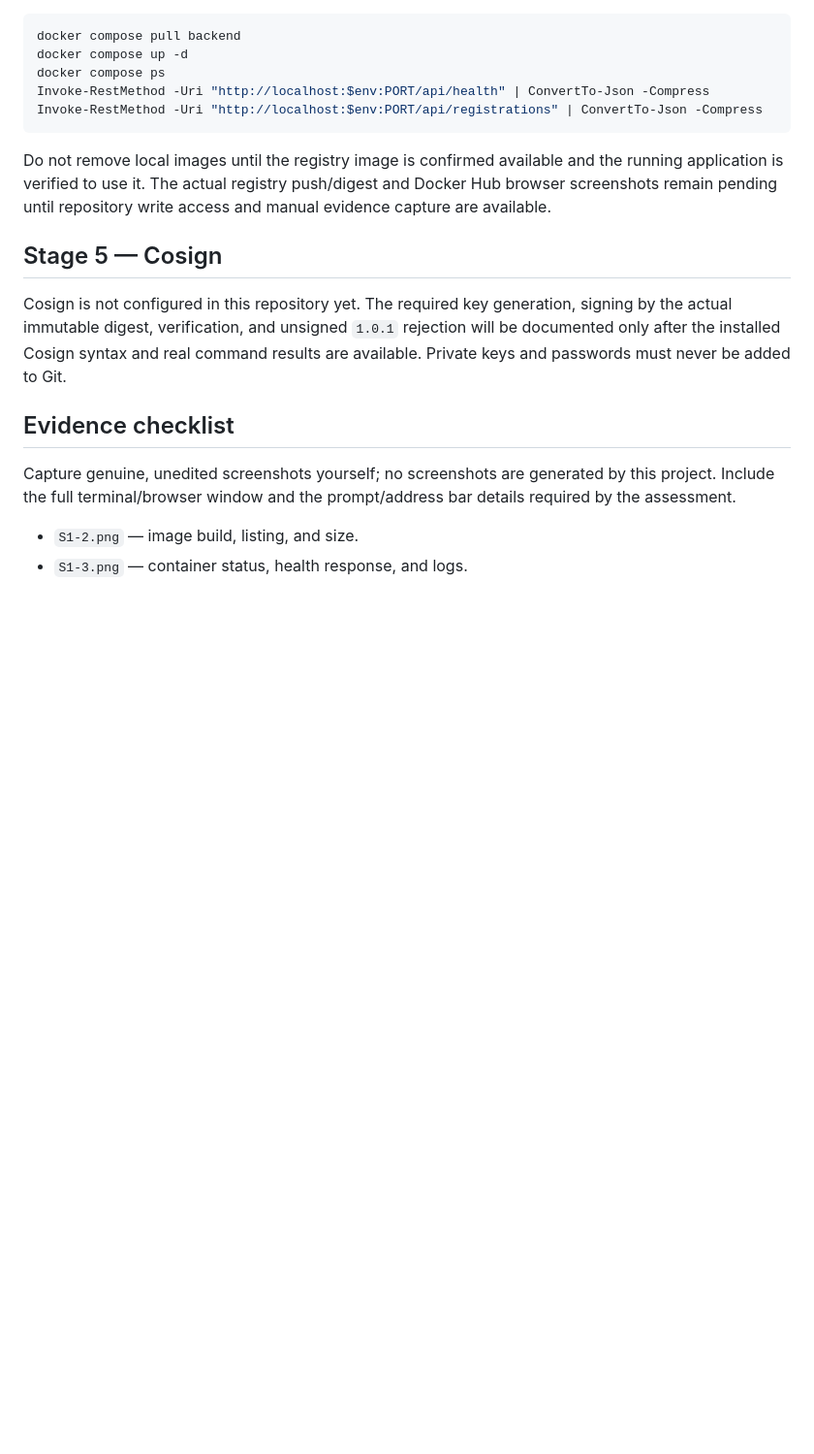
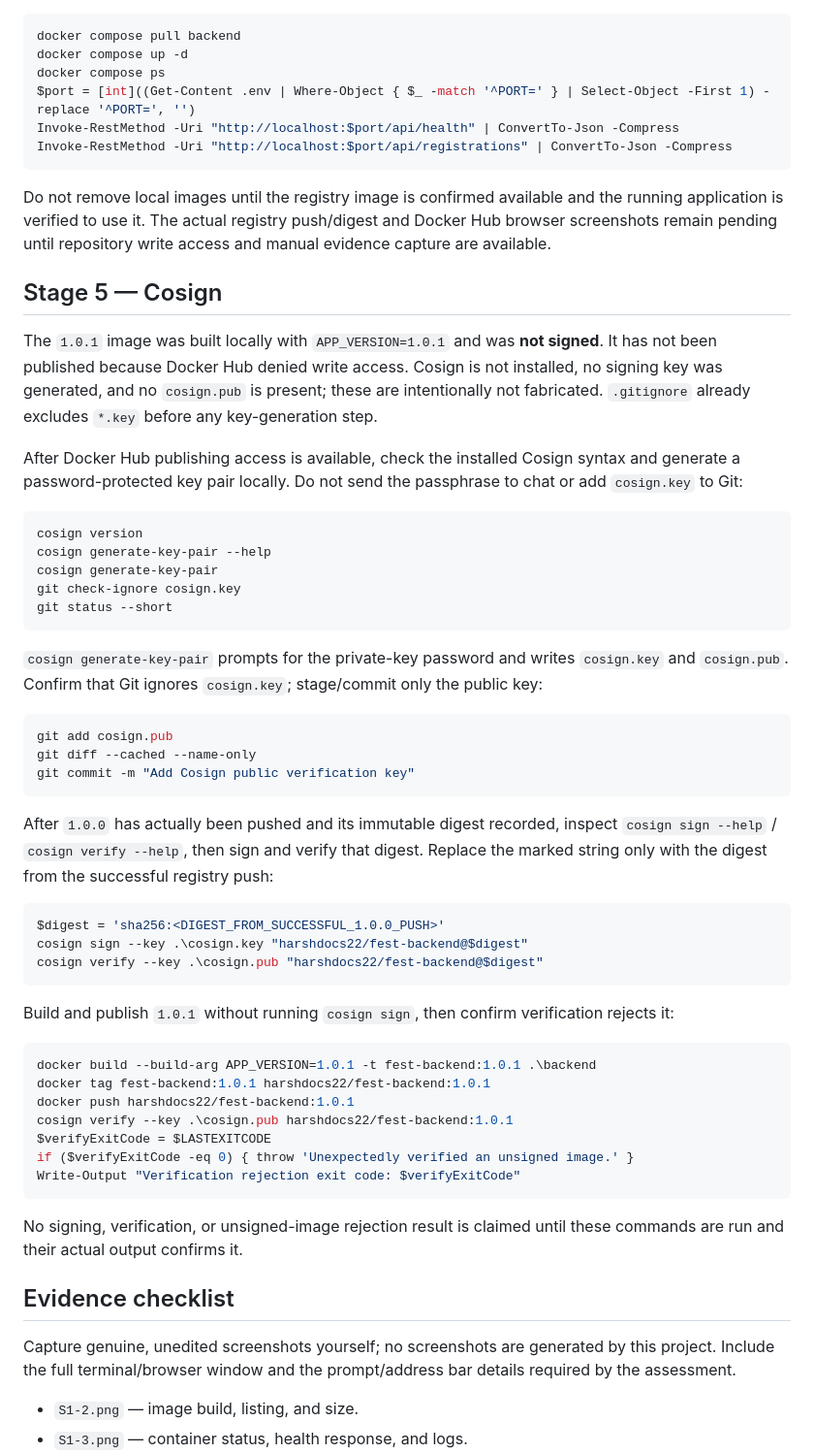
Before and after one commit to Harshaditya1/202401100200148_Devops_Assignment, a Markdown page: README.md, the part around one of its changes. Shown at 97% size. Drawn GitHub-style; blank space fills up the shorter version.

Commit message:
Prepare Stage 5 Cosign workflow
Co-authored-by: Copilot <223556219+Copilot@users.noreply.github.com>

````diff
--- a/README.md
+++ b/README.md
@@ -149,15 +153,56 @@ Record the digest from the successful `1.0.0` push output. Do not infer it from
 docker compose pull backend
 docker compose up -d
 docker compose ps
-Invoke-RestMethod -Uri "http://localhost:$env:PORT/api/health" | ConvertTo-Json -Compress
-Invoke-RestMethod -Uri "http://localhost:$env:PORT/api/registrations" | ConvertTo-Json -Compress
+$port = [int]((Get-Content .env | Where-Object { $_ -match '^PORT=' } | Select-Object -First 1) -replace '^PORT=', '')
+Invoke-RestMethod -Uri "http://localhost:$port/api/health" | ConvertTo-Json -Compress
+Invoke-RestMethod -Uri "http://localhost:$port/api/registrations" | ConvertTo-Json -Compress
 ```
 
 Do not remove local images until the registry image is confirmed available and the running application is verified to use it. The actual registry push/digest and Docker Hub browser screenshots remain pending until repository write access and manual evidence capture are available.
 
 ## Stage 5 — Cosign
 
-Cosign is not configured in this repository yet. The required key generation, signing by the actual immutable digest, verification, and unsigned `1.0.1` rejection will be documented only after the installed Cosign syntax and real command results are available. Private keys and passwords must never be added to Git.
+The `1.0.1` image was built locally with `APP_VERSION=1.0.1` and was **not signed**. It has not been published because Docker Hub denied write access. Cosign is not installed, no signing key was generated, and no `cosign.pub` is present; these are intentionally not fabricated. `.gitignore` already excludes `*.key` before any key-generation step.
+
+After Docker Hub publishing access is available, check the installed Cosign syntax and generate a password-protected key pair locally. Do not send the passphrase to chat or add `cosign.key` to Git:
+
+```powershell
+cosign version
+cosign generate-key-pair --help
+cosign generate-key-pair
+git check-ignore cosign.key
+git status --short
+```
+
+`cosign generate-key-pair` prompts for the private-key password and writes `cosign.key` and `cosign.pub`. Confirm that Git ignores `cosign.key`; stage/commit only the public key:
+
+```powershell
+git add cosign.pub
+git diff --cached --name-only
+git commit -m "Add Cosign public verification key"
+```
+
+After `1.0.0` has actually been pushed and its immutable digest recorded, inspect `cosign sign --help` / `cosign verify --help`, then sign and verify that digest. Replace the marked string only with the digest from the successful registry push:
+
+```powershell
+$digest = 'sha256:<DIGEST_FROM_SUCCESSFUL_1.0.0_PUSH>'
+cosign sign --key .\cosign.key "harshdocs22/fest-backend@$digest"
+cosign verify --key .\cosign.pub "harshdocs22/fest-backend@$digest"
+```
+
+Build and publish `1.0.1` without running `cosign sign`, then confirm verification rejects it:
+
+```powershell
+docker build --build-arg APP_VERSION=1.0.1 -t fest-backend:1.0.1 .\backend
+docker tag fest-backend:1.0.1 harshdocs22/fest-backend:1.0.1
+docker push harshdocs22/fest-backend:1.0.1
+cosign verify --key .\cosign.pub harshdocs22/fest-backend:1.0.1
+$verifyExitCode = $LASTEXITCODE
+if ($verifyExitCode -eq 0) { throw 'Unexpectedly verified an unsigned image.' }
+Write-Output "Verification rejection exit code: $verifyExitCode"
+```
+
+No signing, verification, or unsigned-image rejection result is claimed until these commands are run and their actual output confirms it.
 
 ## Evidence checklist
 
````
Also changed, not shown: other parts of README.md (+13 -6 lines).
